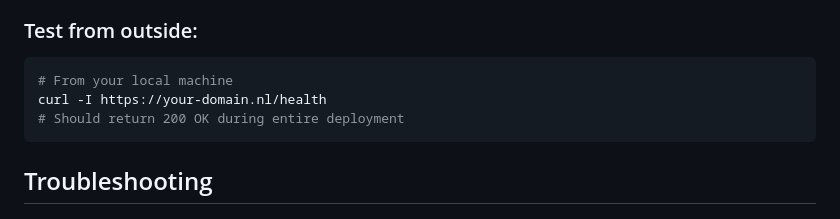
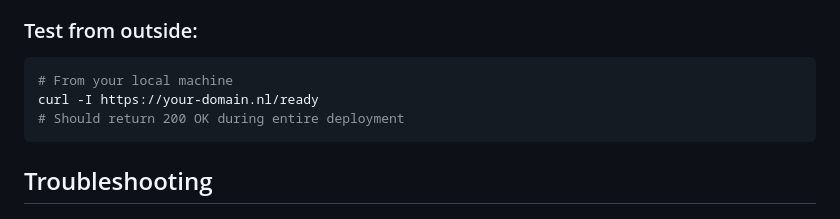
Before and after one commit to van-sprundel/partijgedrag, a Markdown page: DEPLOYMENT.md, the part around the change. Rendered like a GitHub page.

Commit message:
Update DEPLOYMENT.md
Co-authored-by: gemini-code-assist[bot] <176961590+gemini-code-assist[bot]@users.noreply.github.com>

````diff
--- a/DEPLOYMENT.md
+++ b/DEPLOYMENT.md
@@ -244,7 +244,7 @@ docker compose -f docker-compose.server.yml ps
 ### Test from outside:
 ```bash
 # From your local machine
-curl -I https://your-domain.nl/health
+curl -I https://your-domain.nl/ready
 # Should return 200 OK during entire deployment
 ```
 
````
